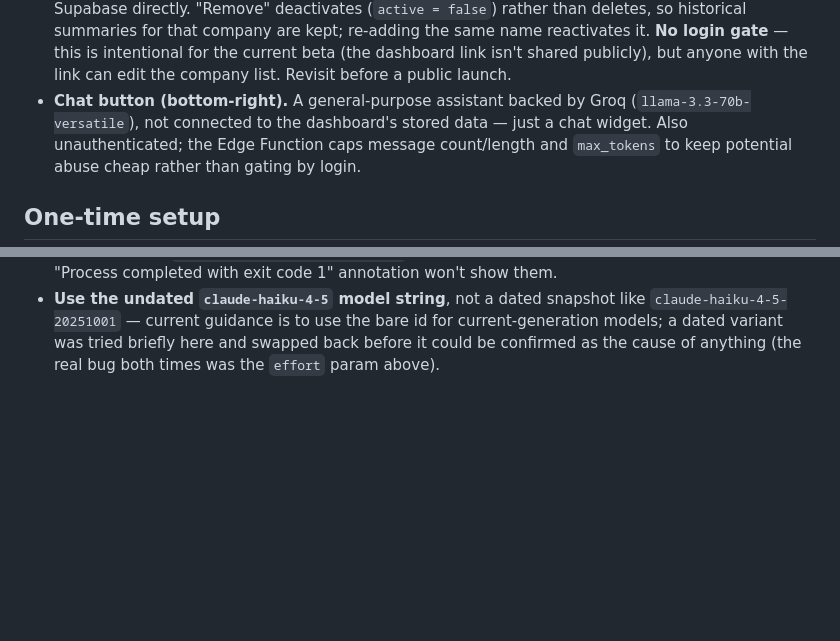
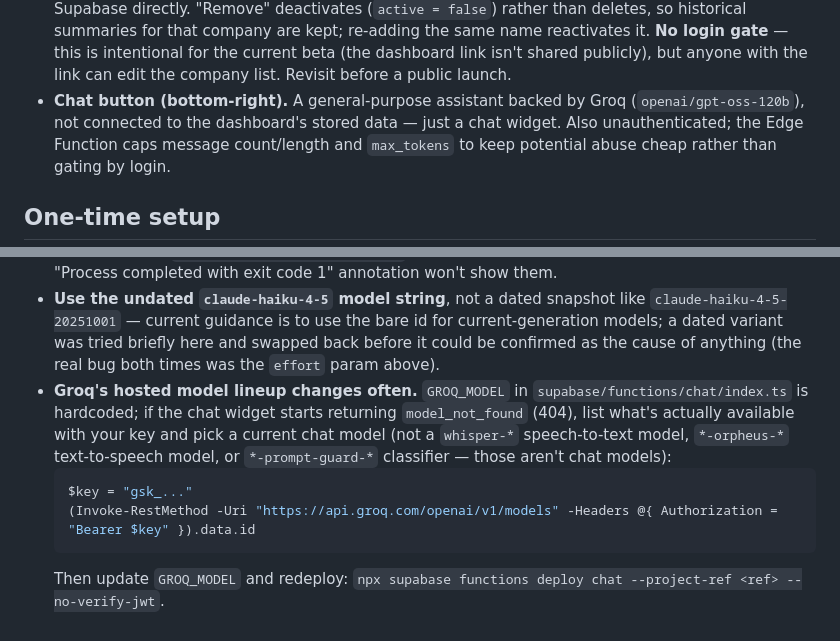
Before and after one commit to hetansh-shah96/company-news-dashboard, a Markdown page: README.md, 2 parts joined by grey strips. Drawn GitHub-style; blank space fills up the shorter version.

Commit message:
docs: update Groq model reference, add model-lookup gotcha

````diff
--- a/README.md
+++ b/README.md
@@ -49,7 +49,7 @@ runs the fetch daily at 8:55 AM IST.
   **No login gate** — this is intentional for the current beta (the dashboard link isn't shared
   publicly), but anyone with the link can edit the company list. Revisit before a public launch.
 - **Chat button (bottom-right).** A general-purpose assistant backed by Groq
-  (`llama-3.3-70b-versatile`), not connected to the dashboard's stored data — just a chat widget.
+  (`openai/gpt-oss-120b`), not connected to the dashboard's stored data — just a chat widget.
   Also unauthenticated; the Edge Function caps message count/length and `max_tokens` to keep
   potential abuse cheap rather than gating by login.
 
@@ -162,3 +162,12 @@ each run costs roughly 1 credit per company.
   `claude-haiku-4-5-20251001` — current guidance is to use the bare id for current-generation
   models; a dated variant was tried briefly here and swapped back before it could be confirmed
   as the cause of anything (the real bug both times was the `effort` param above).
+- **Groq's hosted model lineup changes often.** `GROQ_MODEL` in `supabase/functions/chat/index.ts`
+  is hardcoded; if the chat widget starts returning `model_not_found` (404), list what's actually
+  available with your key and pick a current chat model (not a `whisper-*` speech-to-text model,
+  `*-orpheus-*` text-to-speech model, or `*-prompt-guard-*` classifier — those aren't chat models):
+  ```powershell
+  $key = "gsk_..."
+  (Invoke-RestMethod -Uri "https://api.groq.com/openai/v1/models" -Headers @{ Authorization = "Bearer $key" }).data.id
+  ```
+  Then update `GROQ_MODEL` and redeploy: `npx supabase functions deploy chat --project-ref <ref> --no-verify-jwt`.
````
